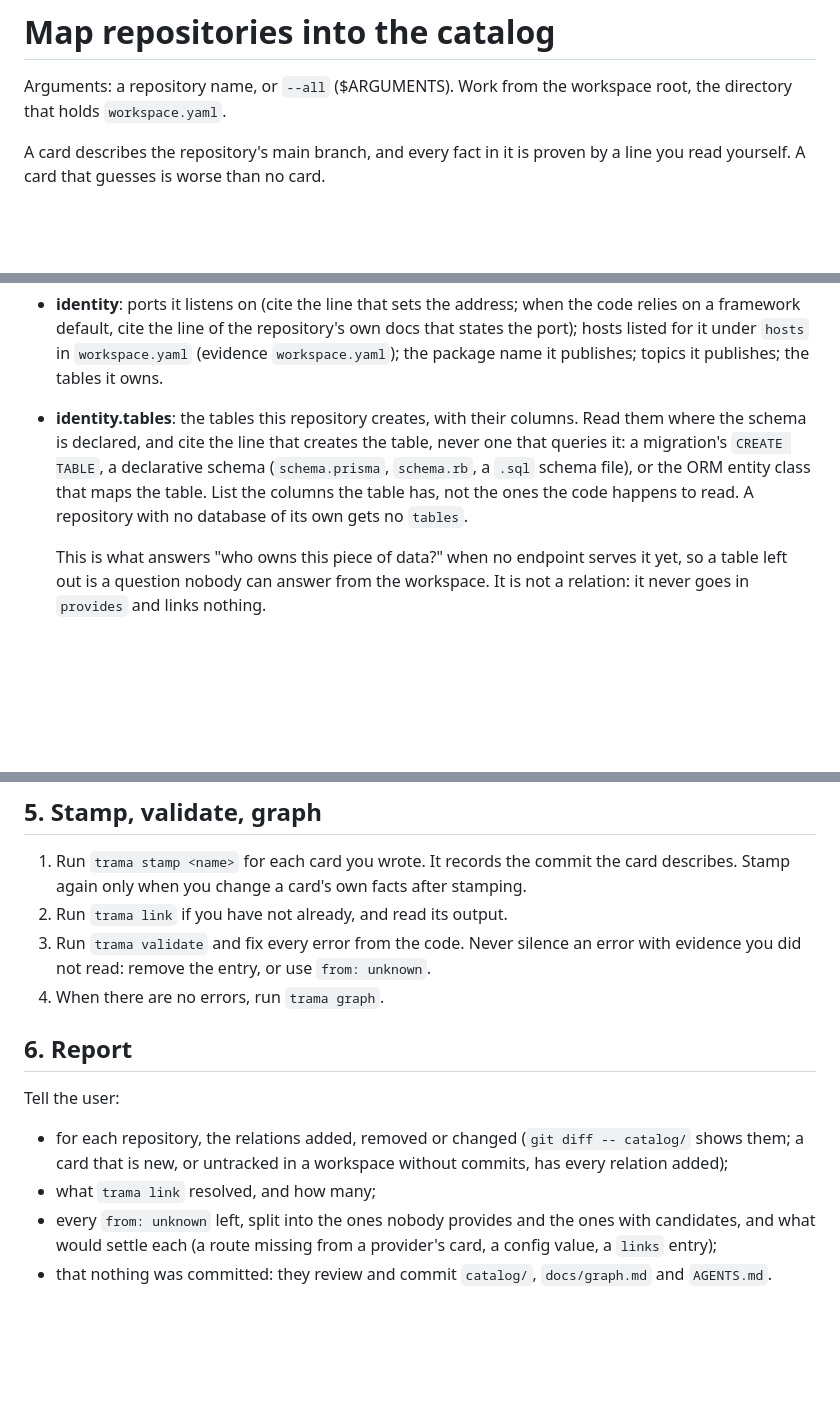
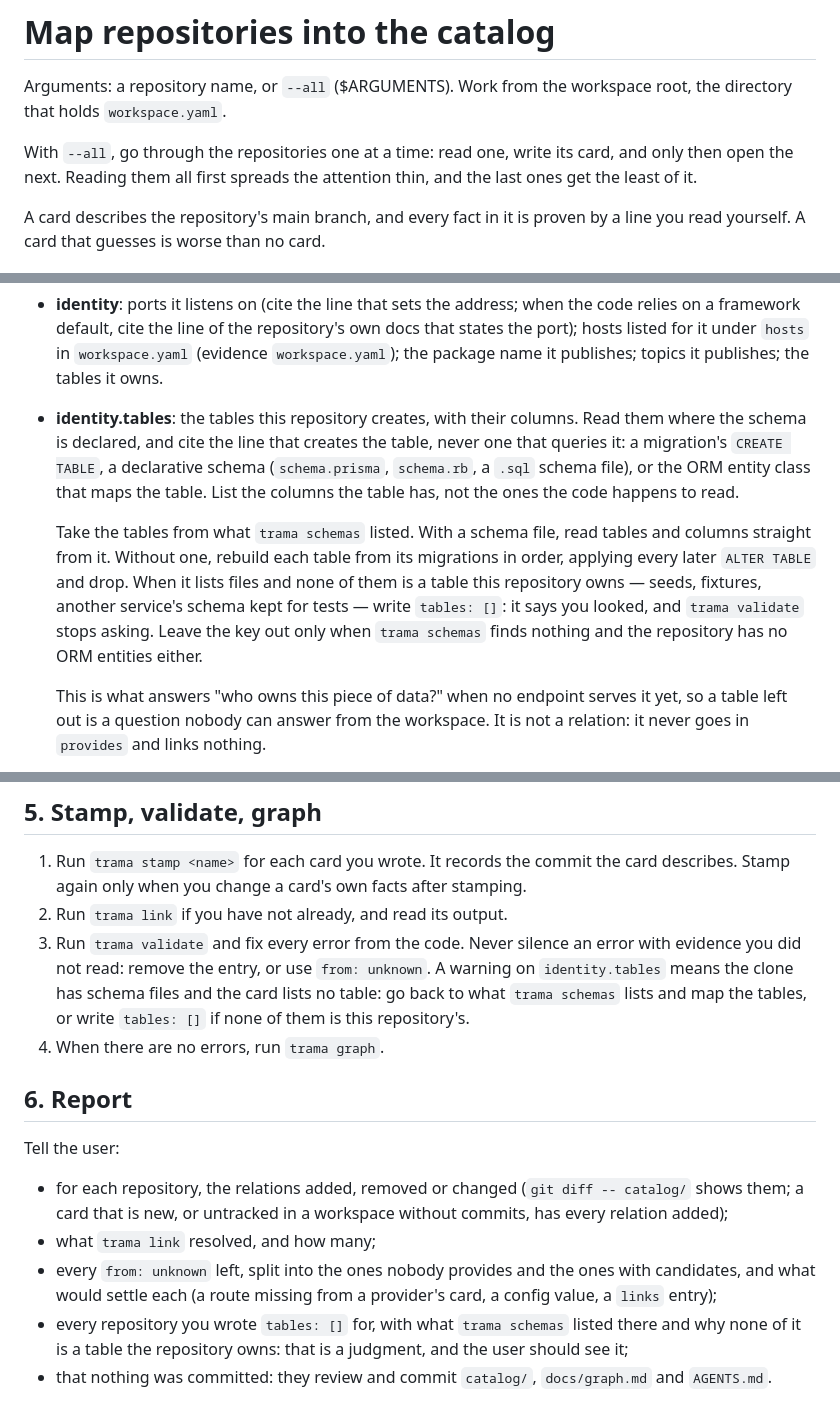
Before and after one commit to lukascivil/trama, a Markdown page: skills/map/SKILL.md, 3 parts joined by grey strips. Drawn GitHub-style; blank space fills up the shorter version.

Commit message:
docs: the map skill runs trama schemas before writing tables
Co-Authored-By: Claude Opus 5.5 <noreply@anthropic.com>

```diff
--- a/skills/map/SKILL.md
+++ b/skills/map/SKILL.md
@@ -5,6 +5,8 @@ description: Map one repository, or all of them, of a trama workspace into catal
 # Map repositories into the catalog
 
 Arguments: a repository name, or `--all` ($ARGUMENTS). Work from the workspace root, the directory that holds `workspace.yaml`.
+
+With `--all`, go through the repositories one at a time: read one, write its card, and only then open the next. Reading them all first spreads the attention thin, and the last ones get the least of it.
 
 A card describes the repository's main branch, and every fact in it is proven by a line you read yourself. A card that guesses is worse than no card.
 
@@ -35,7 +38,9 @@ Look for:
 
   Add `request` and `response` to a route when you can read its body: the handler's input and output types, the DTO or the validation schema it uses, or the repository's OpenAPI spec — citing the line you read, as everywhere else. These are what answer "does this field already come from an endpoint?", so write the fields the endpoint really returns, not the columns behind it. When you could not read the body, leave the map out instead of guessing; `contract` stays the pointer to the full spec. For `kind: event`, `response` is the payload it publishes.
 - **identity**: ports it listens on (cite the line that sets the address; when the code relies on a framework default, cite the line of the repository's own docs that states the port); hosts listed for it under `hosts` in `workspace.yaml` (evidence `workspace.yaml`); the package name it publishes; topics it publishes; the tables it owns.
-- **identity.tables**: the tables this repository creates, with their columns. Read them where the schema is declared, and cite the line that creates the table, never one that queries it: a migration's `CREATE TABLE`, a declarative schema (`schema.prisma`, `schema.rb`, a `.sql` schema file), or the ORM entity class that maps the table. List the columns the table has, not the ones the code happens to read. A repository with no database of its own gets no `tables`.
+- **identity.tables**: the tables this repository creates, with their columns. Read them where the schema is declared, and cite the line that creates the table, never one that queries it: a migration's `CREATE TABLE`, a declarative schema (`schema.prisma`, `schema.rb`, a `.sql` schema file), or the ORM entity class that maps the table. List the columns the table has, not the ones the code happens to read.
+
+  Take the tables from what `trama schemas` listed. With a schema file, read tables and columns straight from it. Without one, rebuild each table from its migrations in order, applying every later `ALTER TABLE` and drop. When it lists files and none of them is a table this repository owns — seeds, fixtures, another service's schema kept for tests — write `tables: []`: it says you looked, and `trama validate` stops asking. Leave the key out only when `trama schemas` finds nothing and the repository has no ORM entities either.
 
   This is what answers "who owns this piece of data?" when no endpoint serves it yet, so a table left out is a question nobody can answer from the workspace. It is not a relation: it never goes in `provides` and links nothing.
 - **consumes**: HTTP calls to services the company owns (a repository of this workspace, or one that could be added), events it subscribes to, internal packages it imports. Skip third-party APIs such as payment, email or cloud providers. Add `fields_used` when the code reads specific response fields.
@@ -59,7 +64,7 @@ When mapping several repositories, write all the cards first and run `trama link
 
 1. Run `trama stamp <name>` for each card you wrote. It records the commit the card describes. Stamp again only when you change a card's own facts after stamping.
 2. Run `trama link` if you have not already, and read its output.
-3. Run `trama validate` and fix every error from the code. Never silence an error with evidence you did not read: remove the entry, or use `from: unknown`.
+3. Run `trama validate` and fix every error from the code. Never silence an error with evidence you did not read: remove the entry, or use `from: unknown`. A warning on `identity.tables` means the clone has schema files and the card lists no table: go back to what `trama schemas` lists and map the tables, or write `tables: []` if none of them is this repository's.
 4. When there are no errors, run `trama graph`.
 
 ## 6. Report
@@ -68,4 +73,5 @@ Tell the user:
 - for each repository, the relations added, removed or changed (`git diff -- catalog/` shows them; a card that is new, or untracked in a workspace without commits, has every relation added);
 - what `trama link` resolved, and how many;
 - every `from: unknown` left, split into the ones nobody provides and the ones with candidates, and what would settle each (a route missing from a provider's card, a config value, a `links` entry);
+- every repository you wrote `tables: []` for, with what `trama schemas` listed there and why none of it is a table the repository owns: that is a judgment, and the user should see it;
 - that nothing was committed: they review and commit `catalog/`, `docs/graph.md` and `AGENTS.md`.
```
Also changed, not shown: other parts of skills/map/SKILL.md (+1 -0 lines), skills/map/card-reference.md (+3 -1 lines).
